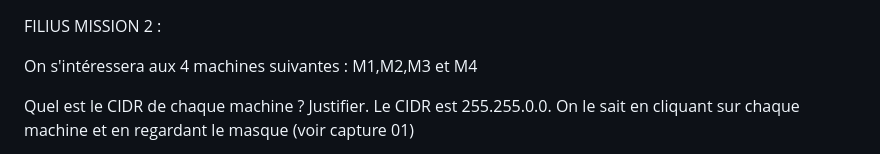
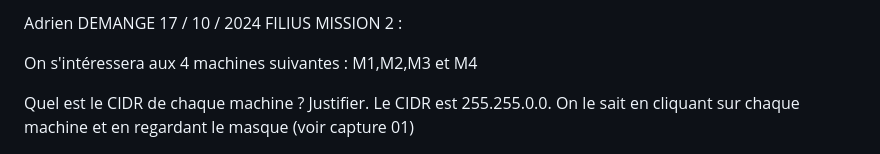
Before and after one commit to adriendemange/DEMANGE, a Markdown page: B1_RESEAU/Filius/Mission2_filius.md, the part around the change. GitHub-like rendering.

```diff
--- a/B1_RESEAU/Filius/Mission2_filius.md
+++ b/B1_RESEAU/Filius/Mission2_filius.md
@@ -1,3 +1,5 @@
+Adrien DEMANGE
+17 / 10 / 2024
 FILIUS MISSION 2 :
 
 On s'intéressera aux 4 machines suivantes : M1,M2,M3 et M4
```
